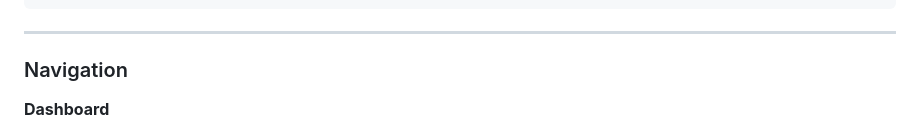
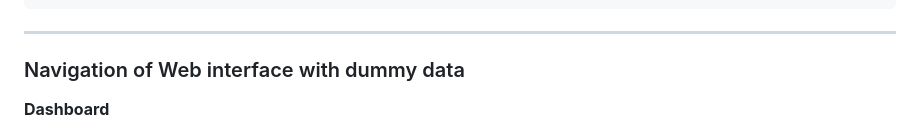
Before and after one commit to prabirsh/End2End-Clinical-NGS-nfPipeline, a Markdown page: README.md, the part around the change. Drawn GitHub-style.

Commit message:
Update navigation section title in README

```diff
--- a/README.md
+++ b/README.md
@@ -174,7 +174,7 @@ nextflow run main.nf \
 
 ---
 
-### Navigation
+### Navigation of Web interface with dummy data
 
 **Dashboard**
 - View pipeline statistics
```
